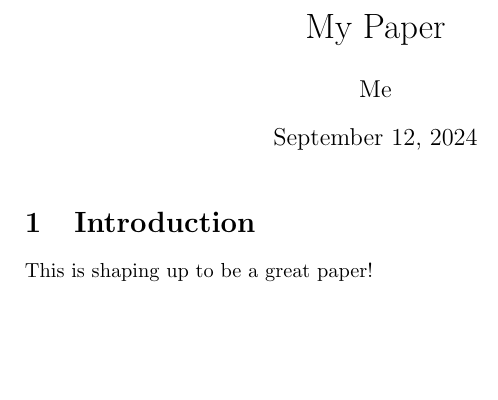
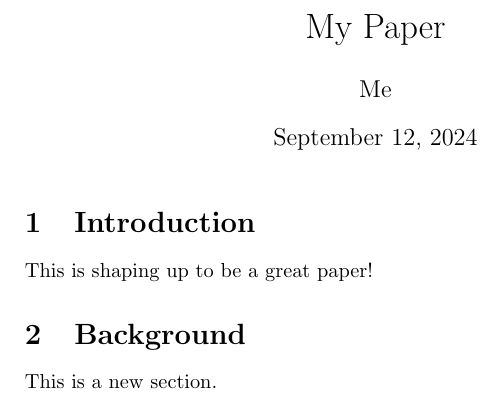
Before and after one commit to dpo/test-latexdiff-paper, a LaTeX document (paper/test-latexdiff-paper.tex): part of the page, cut so that both start at the same text, the shorter picture padded with empty space. Compiled offline with pdfLaTeX.

Commit message:
change paper

```diff
--- a/paper/test-latexdiff-paper.tex
+++ b/paper/test-latexdiff-paper.tex
@@ -11,4 +11,8 @@
 
 This is shaping up to be a great paper!
 
+\section{Background}
+
+This is a new section.
+
 \end{document}
```
